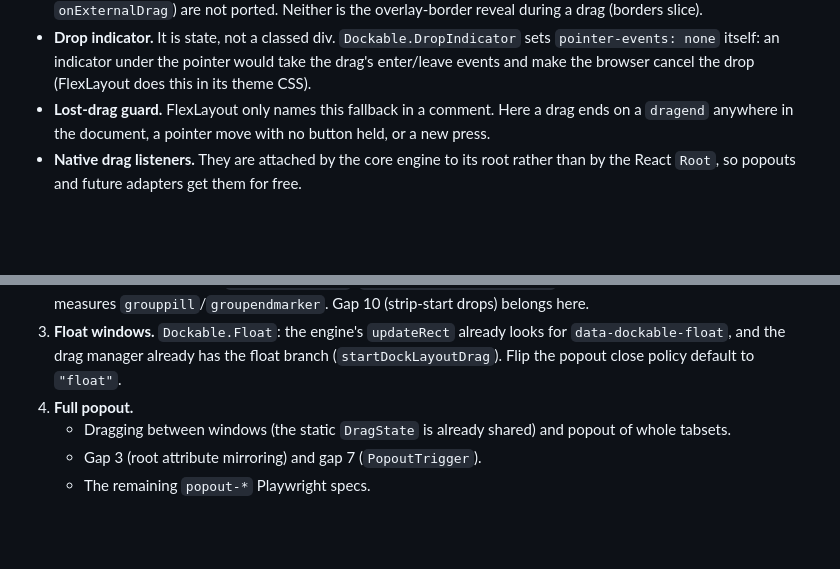
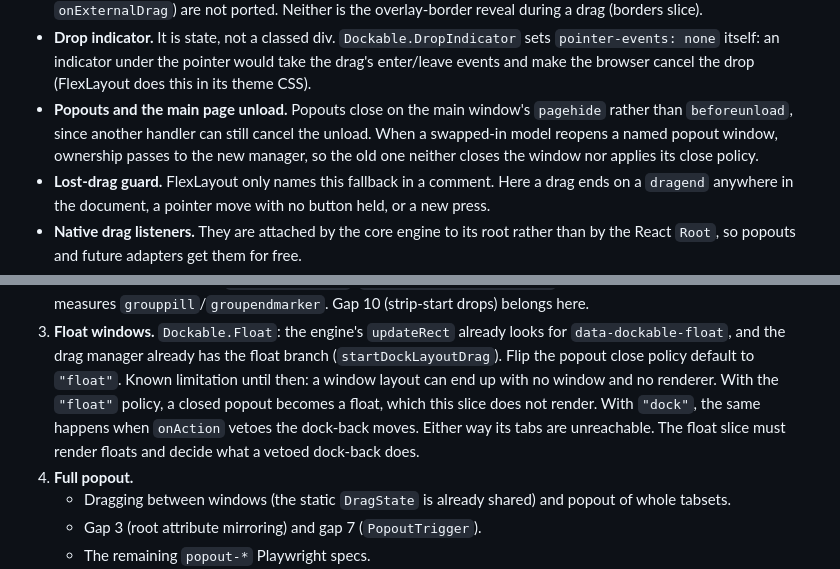
Before and after one commit to fragiola/dockable, a Markdown page: docs/walking-skeleton-report.md, 2 parts joined by grey strips. Rendered like a GitHub page; blank space fills up the shorter version.

Commit message:
📝 docs: report the popout close-policy limitation and the unload and ownership decisions
Refs #8

Co-Authored-By: Claude Opus 5.5 <noreply@anthropic.com>

```diff
--- a/docs/walking-skeleton-report.md
+++ b/docs/walking-skeleton-report.md
@@ -156,6 +156,10 @@ Things that turned out **not** to be missing:
   `pointer-events: none` itself: an indicator under the pointer would take the drag's
   enter/leave events and make the browser cancel the drop (FlexLayout does this in its theme
   CSS).
+- **Popouts and the main page unload.** Popouts close on the main window's `pagehide`
+  rather than `beforeunload`, since another handler can still cancel the unload. When a
+  swapped-in model reopens a named popout window, ownership passes to the new manager, so the
+  old one neither closes the window nor applies its close policy.
 - **Lost-drag guard.** FlexLayout only names this fallback in a comment. Here a drag ends on
   a `dragend` anywhere in the document, a pointer move with no button held, or a new press.
 - **Native drag listeners.** They are attached by the core engine to its root rather than by
@@ -184,6 +188,11 @@ Things that turned out **not** to be missing:
 3. **Float windows.** `Dockable.Float`: the engine's `updateRect` already looks for
    `data-dockable-float`, and the drag manager already has the float branch
    (`startDockLayoutDrag`). Flip the popout close policy default to `"float"`.
+   Known limitation until then: a window layout can end up with no window and no renderer.
+   With the `"float"` policy, a closed popout becomes a float, which this slice does not
+   render. With `"dock"`, the same happens when `onAction` vetoes the dock-back moves. Either
+   way its tabs are unreachable. The float slice must render floats and decide what a vetoed
+   dock-back does.
 4. **Full popout.**
    - Dragging between windows (the static `DragState` is already shared) and popout of whole
      tabsets.
```
